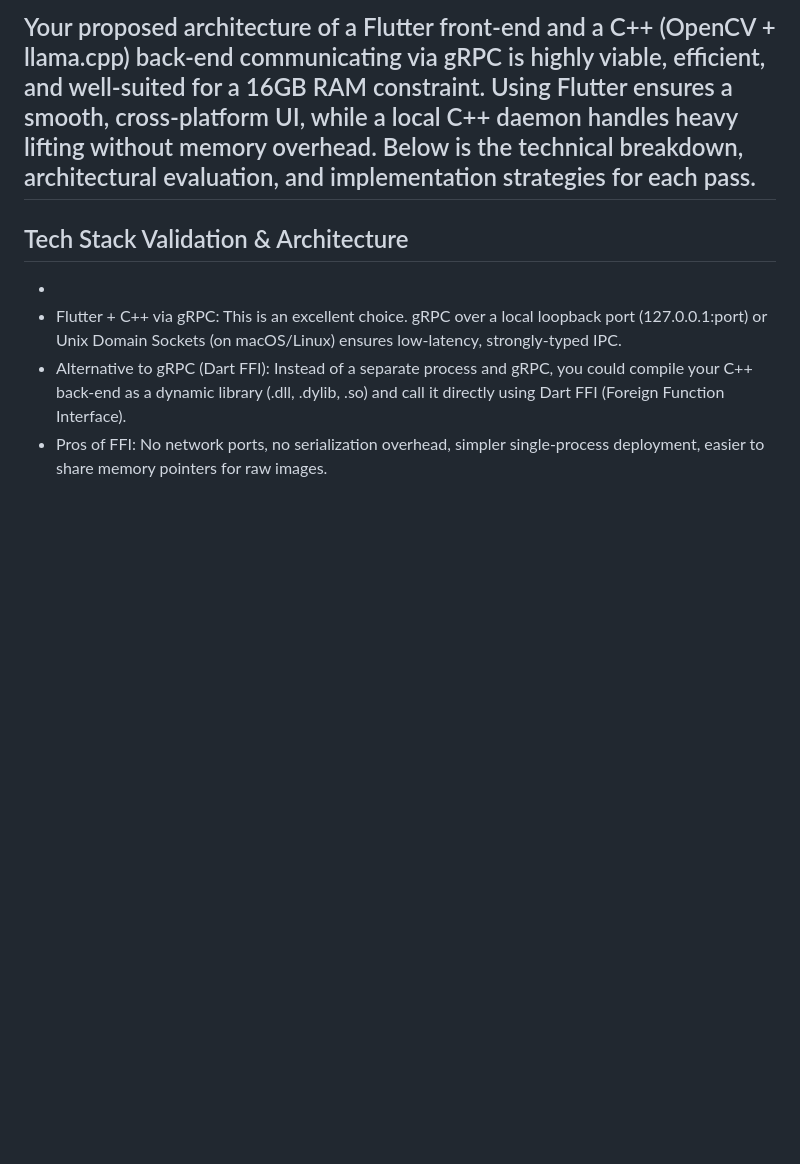
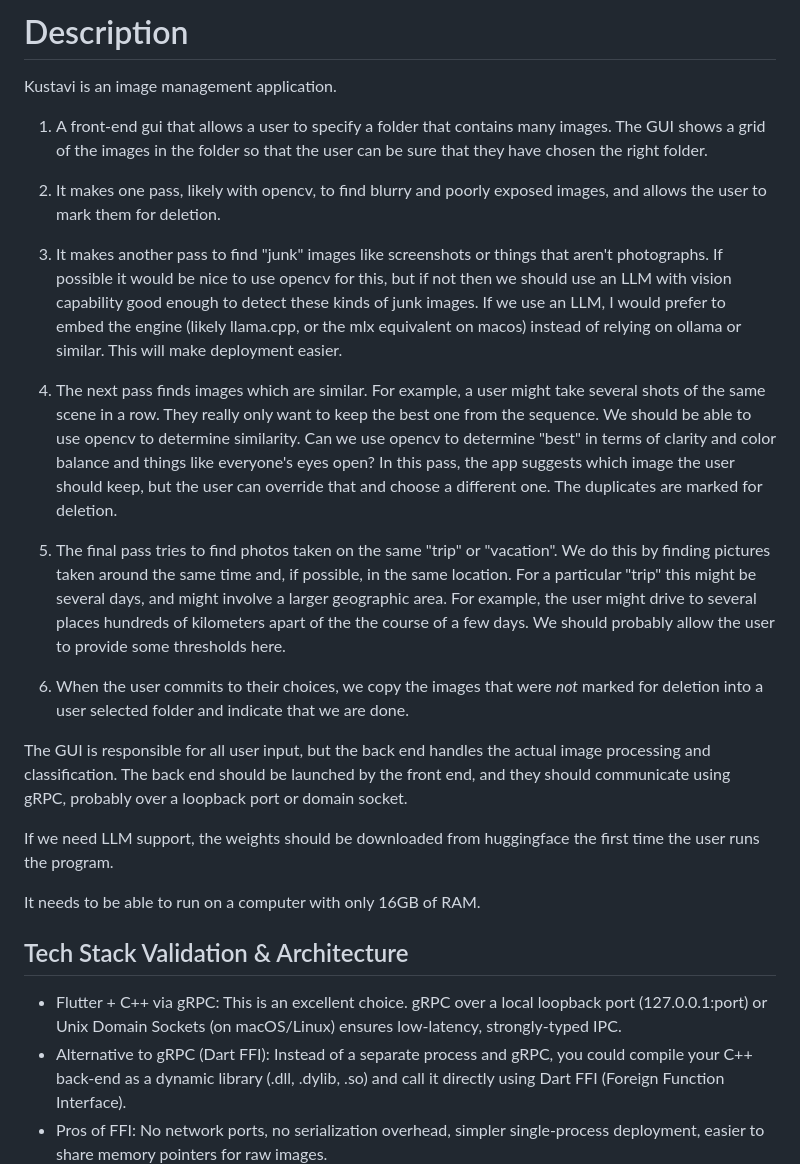
Before and after one commit to nadiasvertex/kustavi, a Markdown page: spec.md, the part around one of its changes. GitHub-like rendering; blank space fills up the shorter version.

```diff
--- a/spec.md
+++ b/spec.md
@@ -1,9 +1,27 @@
-Your proposed architecture of a Flutter front-end and a C++ (OpenCV + llama.cpp) back-end communicating via gRPC is highly viable, efficient, and well-suited for a 16GB RAM constraint.
-Using Flutter ensures a smooth, cross-platform UI, while a local C++ daemon handles heavy lifting without memory overhead. Below is the technical breakdown, architectural evaluation, and implementation strategies for each pass.
-------------------------------
+# Description
+
+Kustavi is an image management application.
+
+1. A front-end gui that allows a user to specify a folder that contains many images. The GUI shows a grid of the images in the folder so that the user can be sure that they have chosen the right folder.
+
+2. It makes one pass, likely with opencv, to find blurry and poorly exposed images, and allows the user to mark them for deletion.
+
+3. It makes another pass to find "junk" images like screenshots or things that aren't photographs. If possible it would be nice to use opencv for this, but if not then we should use an LLM with vision capability good enough to detect these kinds of junk images. If we use an LLM, I would prefer to embed the engine (likely llama.cpp, or the mlx equivalent on macos) instead of relying on ollama or similar. This will make deployment easier.
+
+4. The next pass finds images which are similar. For example, a user might take several shots of the same scene in a row. They really only want to keep the best one from the sequence. We should be able to use opencv to determine similarity. Can we use opencv to determine "best" in terms of clarity and color balance and things like everyone's eyes open? In this pass, the app suggests which image the user should keep, but the user can override that and choose a different one. The duplicates are marked for deletion.
+
+5. The final pass tries to find photos taken on the same "trip" or "vacation". We do this by finding pictures taken around the same time and, if possible, in the same location. For a particular "trip" this might be several days, and might involve a larger geographic area. For example, the user might drive to several places hundreds of kilometers apart of the the course of a few days. We should probably allow the user to provide some thresholds here.
+
+6. When the user commits to their choices, we copy the images that were _not_ marked for deletion into a user selected folder and indicate that we are done.
+
+The GUI is responsible for all user input, but the back end handles the actual image processing and classification. The back end should be launched by the front end, and they should communicate using gRPC, probably over a loopback port or domain socket.
+
+If we need LLM support, the weights should be downloaded from huggingface the first time the user runs the program.
+
+It needs to be able to run on a computer with only 16GB of RAM.
+
 ## Tech Stack Validation & Architecture
 
-*
 * Flutter + C++ via gRPC: This is an excellent choice. gRPC over a local loopback port (127.0.0.1:port) or Unix Domain Sockets (on macOS/Linux) ensures low-latency, strongly-typed IPC.
 * Alternative to gRPC (Dart FFI): Instead of a separate process and gRPC, you could compile your C++ back-end as a dynamic library (.dll, .dylib, .so) and call it directly using Dart FFI (Foreign Function Interface).
 * Pros of FFI: No network ports, no serialization overhead, simpler single-process deployment, easier to share memory pointers for raw images.
```
Also changed, not shown: other parts of spec.md (+5 -23 lines).
